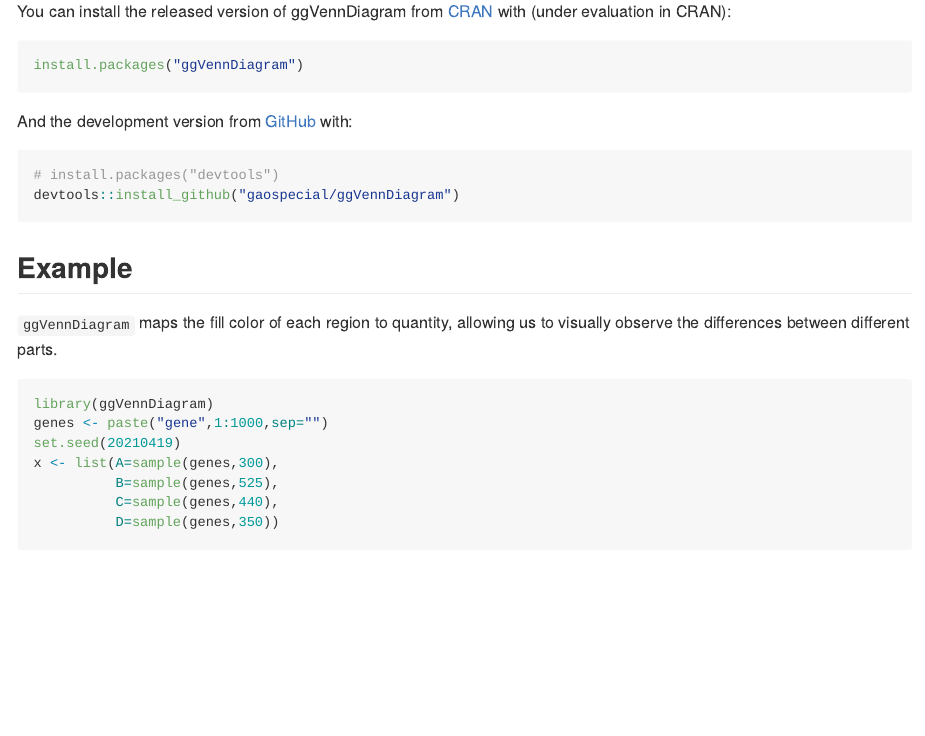
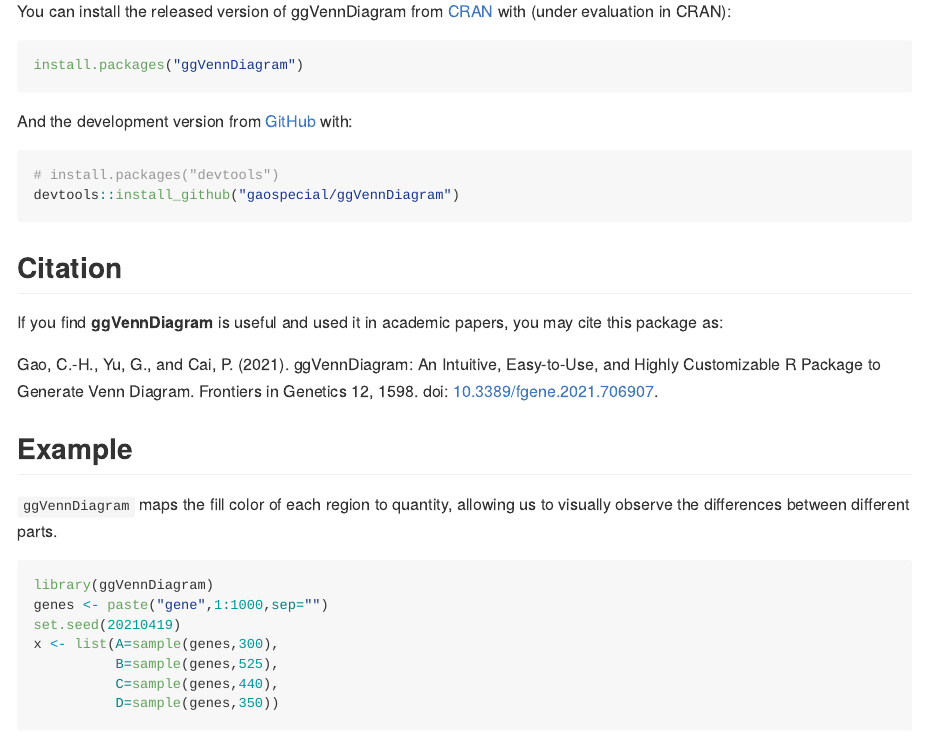
Before and after one commit to gaospecial/ggVennDiagram, an R Markdown document (README.rmd): the page in a window 1100 px wide, from 220 px down. The pictures show the output file README.md that the author committed with the source, drawn offline in the style of GitHub; badge pictures from the web are left out.

Commit message:
update Citation

````diff
--- a/README.rmd
+++ b/README.rmd
@@ -40,6 +40,16 @@
 # install.packages("devtools")
 devtools::install_github("gaospecial/ggVennDiagram")
 ```
+
+
+## Citation
+
+If you find **ggVennDiagram** is useful and used it in academic papers, you may cite this package as:
+
+Gao, C.-H., Yu, G., and Cai, P. (2021). ggVennDiagram: An Intuitive, Easy-to-Use, and Highly Customizable R Package to Generate Venn Diagram. Frontiers in Genetics 12, 1598. doi: [10.3389/fgene.2021.706907](https://www.frontiersin.org/articles/10.3389/fgene.2021.706907).
+
+
+
 ## Example
 
 `ggVennDiagram` maps the fill color of each region to quantity, allowing us to visually observe the differences between different parts.
````
Also changed, not shown: README.md, 1 other file.
